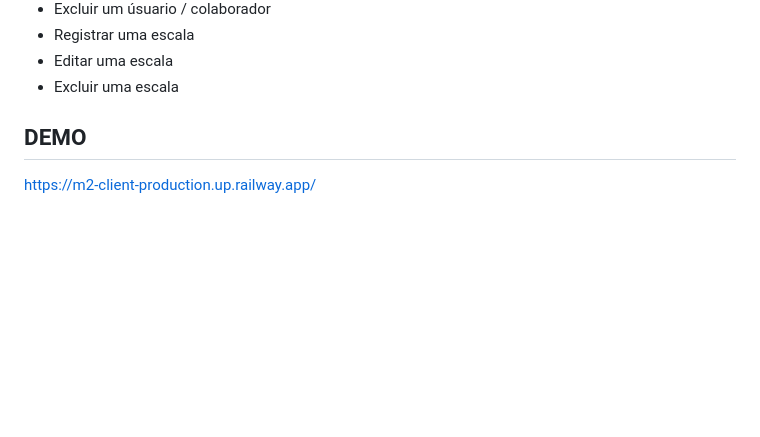
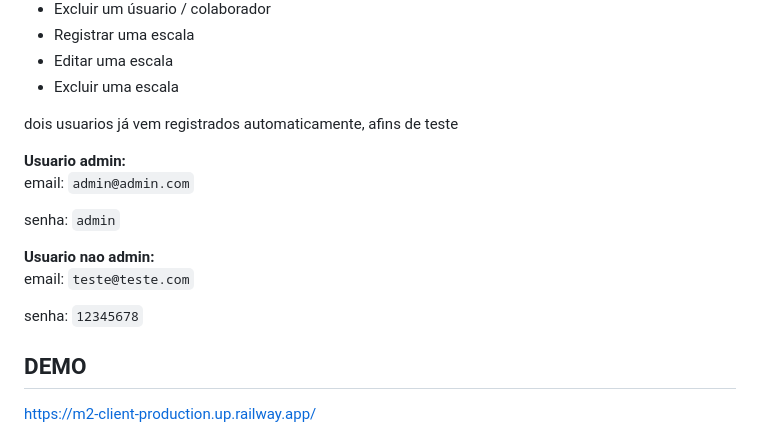
Before and after one commit to calesj/laravel-timesheet, a Markdown page: README.md, the part around one of its changes. GitHub-like rendering; blank space fills up the shorter version.

```diff
--- a/README.md
+++ b/README.md
@@ -13,6 +13,18 @@ Somente usuarios com privilegios administrativos, podem ter acesso as rotas que
 * Registrar uma escala
 * Editar uma escala
 * Excluir uma escala
+
+dois usuarios já vem registrados automaticamente, afins de teste
+
+<b>Usuario admin:</b> <br>
+email: `admin@admin.com`
+
+senha: `admin`
+
+<b> Usuario nao admin: </b> <br>
+email: `teste@teste.com`
+
+senha: `12345678`
 
 
 ## DEMO
```
Also changed, not shown: other parts of README.md (+4 -0 lines).
